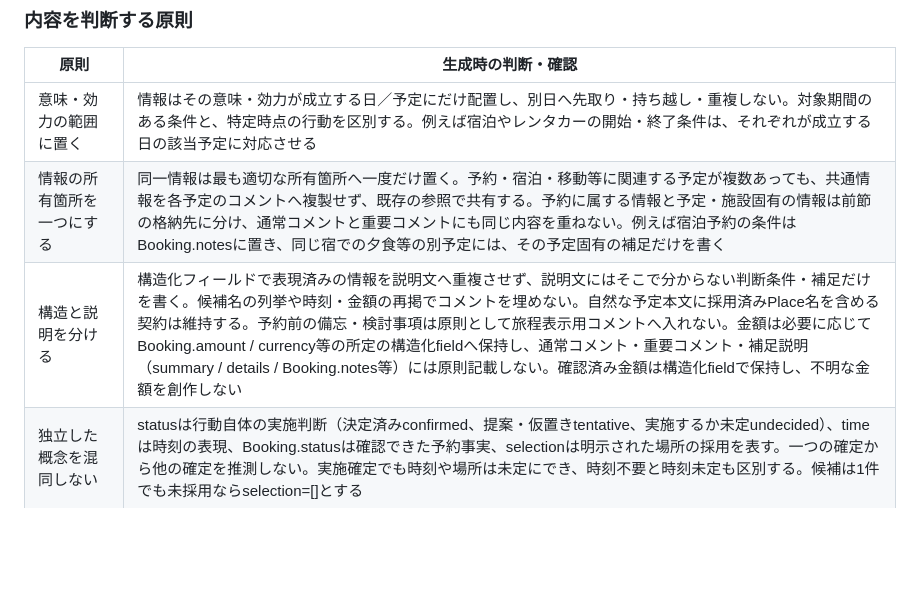
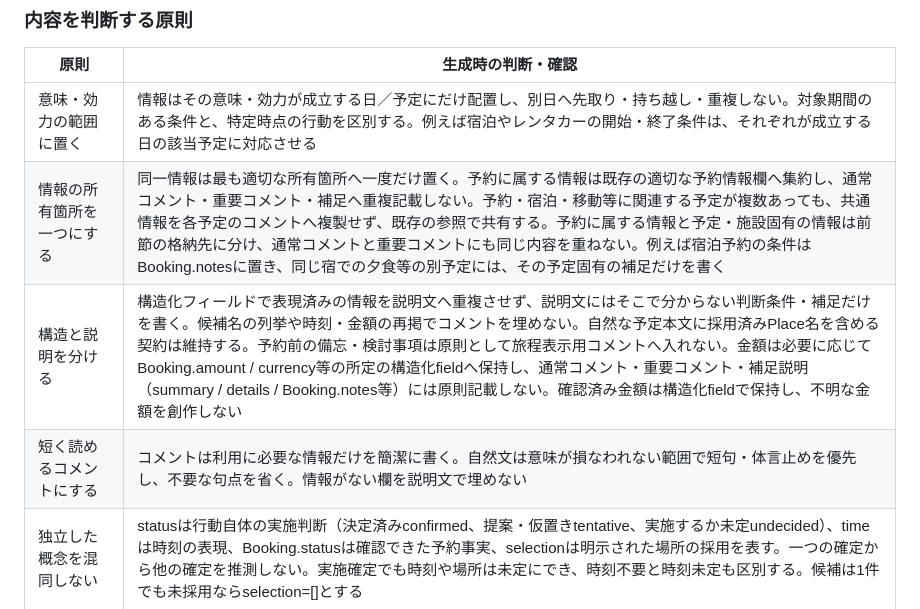
Before and after one commit to USXUSX/Calendar, a Markdown page: docs/trip-json-generation.md, the part around the change. Rendered like a GitHub page; blank space fills up the shorter version.

Commit message:
docs: keep trip comments concise and avoid booking duplication (#150)

```diff
--- a/docs/trip-json-generation.md
+++ b/docs/trip-json-generation.md
@@ -60,8 +60,9 @@ IDはSchemaに従う英数字・ハイフン・アンダースコアを使い、
 | 原則 | 生成時の判断・確認 |
 | --- | --- |
 | 意味・効力の範囲に置く | 情報はその意味・効力が成立する日／予定にだけ配置し、別日へ先取り・持ち越し・重複しない。対象期間のある条件と、特定時点の行動を区別する。例えば宿泊やレンタカーの開始・終了条件は、それぞれが成立する日の該当予定に対応させる |
-| 情報の所有箇所を一つにする | 同一情報は最も適切な所有箇所へ一度だけ置く。予約・宿泊・移動等に関連する予定が複数あっても、共通情報を各予定のコメントへ複製せず、既存の参照で共有する。予約に属する情報と予定・施設固有の情報は前節の格納先に分け、通常コメントと重要コメントにも同じ内容を重ねない。例えば宿泊予約の条件はBooking.notesに置き、同じ宿での夕食等の別予定には、その予定固有の補足だけを書く |
+| 情報の所有箇所を一つにする | 同一情報は最も適切な所有箇所へ一度だけ置く。予約に属する情報は既存の適切な予約情報欄へ集約し、通常コメント・重要コメント・補足へ重複記載しない。予約・宿泊・移動等に関連する予定が複数あっても、共通情報を各予定のコメントへ複製せず、既存の参照で共有する。予約に属する情報と予定・施設固有の情報は前節の格納先に分け、通常コメントと重要コメントにも同じ内容を重ねない。例えば宿泊予約の条件はBooking.notesに置き、同じ宿での夕食等の別予定には、その予定固有の補足だけを書く |
 | 構造と説明を分ける | 構造化フィールドで表現済みの情報を説明文へ重複させず、説明文にはそこで分からない判断条件・補足だけを書く。候補名の列挙や時刻・金額の再掲でコメントを埋めない。自然な予定本文に採用済みPlace名を含める契約は維持する。予約前の備忘・検討事項は原則として旅程表示用コメントへ入れない。金額は必要に応じてBooking.amount / currency等の所定の構造化fieldへ保持し、通常コメント・重要コメント・補足説明（summary / details / Booking.notes等）には原則記載しない。確認済み金額は構造化fieldで保持し、不明な金額を創作しない |
+| 短く読めるコメントにする | コメントは利用に必要な情報だけを簡潔に書く。自然文は意味が損なわれない範囲で短句・体言止めを優先し、不要な句点を省く。情報がない欄を説明文で埋めない |
 | 独立した概念を混同しない | statusは行動自体の実施判断（決定済みconfirmed、提案・仮置きtentative、実施するか未定undecided）、timeは時刻の表現、Booking.statusは確認できた予約事実、selectionは明示された場所の採用を表す。一つの確定から他の確定を推測しない。実施確定でも時刻や場所は未定にでき、時刻不要と時刻未定も区別する。候補は1件でも未採用ならselection=[]とする |
 | 確認済みの事実を使い、変更範囲を守る | 外部情報は対象の同一性と根拠を確認できた値だけを入れ、不明値・予約事実を創作しない。再生成でも既存対象のID、明示採用済みPlace、予約事実、未変更部分を保持する。変更によって情報の効力が変わる場合は再確認し、利用に必要な不足・未解決事項だけ短く返す |
 | 行動の単位を揃える | 同じ行動の言い換えや、一続きの行動を冗長に分割した項目はまとめ、残すIDと必要な候補・コメント・参照を保持する。別の行動や明示された別行動は時刻が重なるだけで統合しない。実際の時間衝突は勝手な時刻変更で隠さず、未解決事項として返す。移動はTransportに集約する |
```
